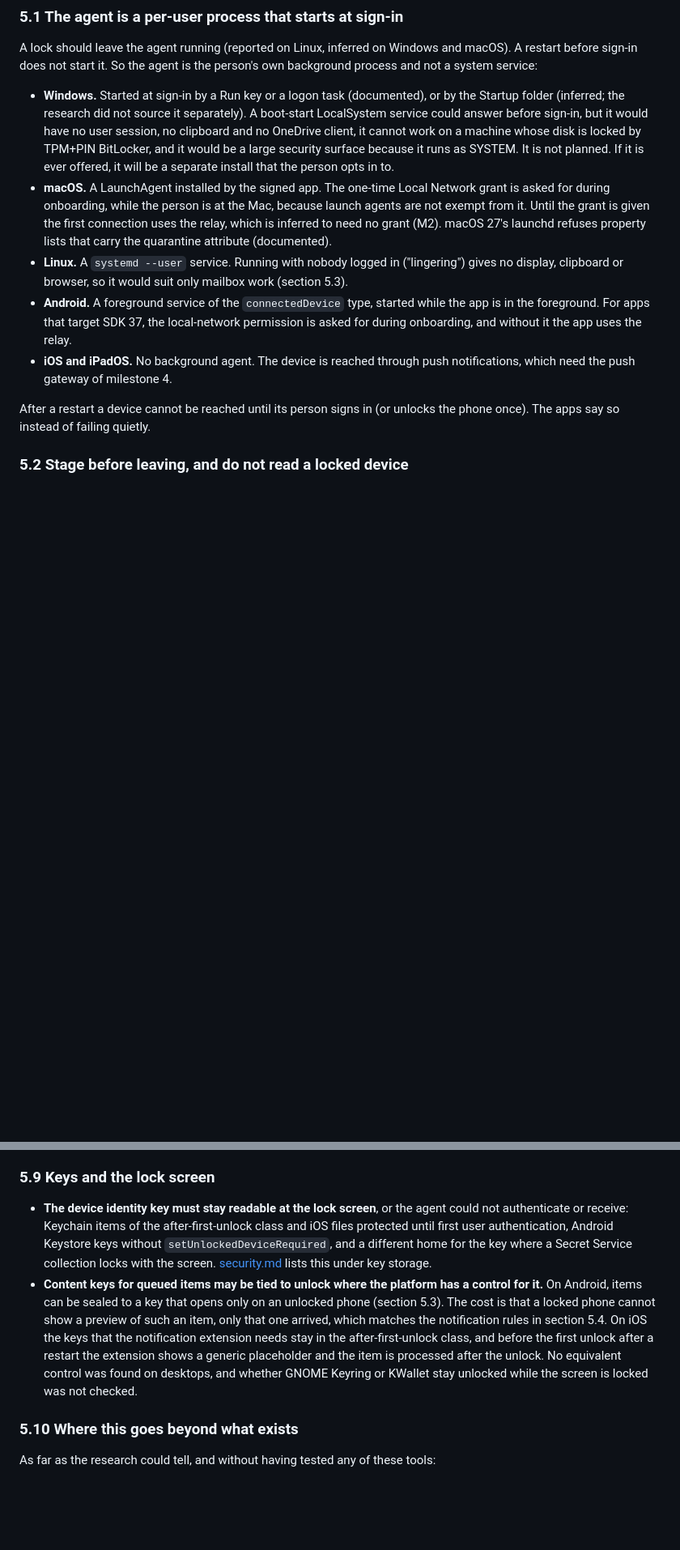
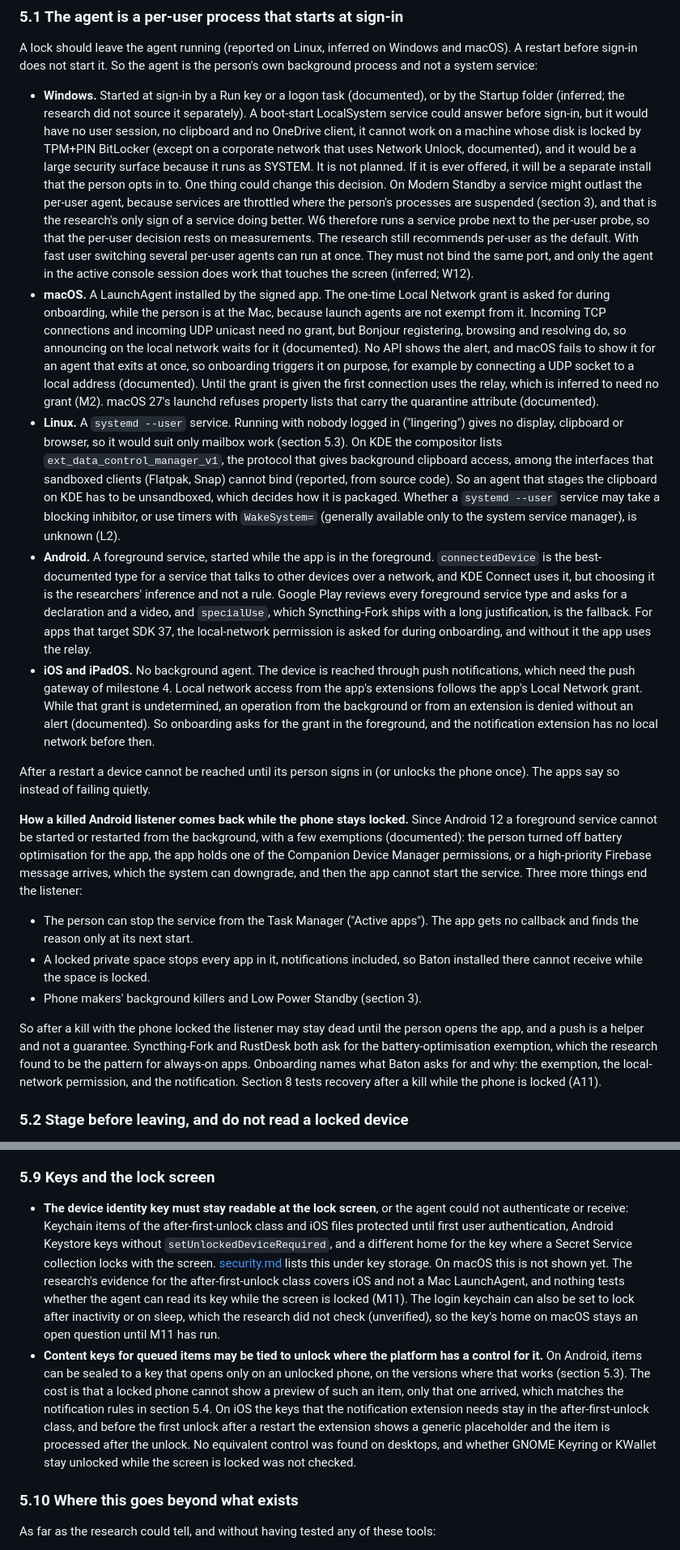
Before and after one commit to jayunewal/device-handoff, a Markdown page: docs/locked-devices.md, 2 parts joined by grey strips. Shown at 81% size. Drawn GitHub-style; blank space fills up the shorter version.

```diff
--- a/docs/locked-devices.md
+++ b/docs/locked-devices.md
@@ -155,13 +155,21 @@ These are proposals for review. They refine the rules in [architecture.md](archi
 
 A lock should leave the agent running (reported on Linux, inferred on Windows and macOS). A restart before sign-in does not start it. So the agent is the person's own background process and not a system service:
 
-- **Windows.** Started at sign-in by a Run key or a logon task (documented), or by the Startup folder (inferred; the research did not source it separately). A boot-start LocalSystem service could answer before sign-in, but it would have no user session, no clipboard and no OneDrive client, it cannot work on a machine whose disk is locked by TPM+PIN BitLocker, and it would be a large security surface because it runs as SYSTEM. It is not planned. If it is ever offered, it will be a separate install that the person opts in to.
-- **macOS.** A LaunchAgent installed by the signed app. The one-time Local Network grant is asked for during onboarding, while the person is at the Mac, because launch agents are not exempt from it. Until the grant is given the first connection uses the relay, which is inferred to need no grant (M2). macOS 27's launchd refuses property lists that carry the quarantine attribute (documented).
-- **Linux.** A `systemd --user` service. Running with nobody logged in ("lingering") gives no display, clipboard or browser, so it would suit only mailbox work (section 5.3).
-- **Android.** A foreground service of the `connectedDevice` type, started while the app is in the foreground. For apps that target SDK 37, the local-network permission is asked for during onboarding, and without it the app uses the relay.
-- **iOS and iPadOS.** No background agent. The device is reached through push notifications, which need the push gateway of milestone 4.
+- **Windows.** Started at sign-in by a Run key or a logon task (documented), or by the Startup folder (inferred; the research did not source it separately). A boot-start LocalSystem service could answer before sign-in, but it would have no user session, no clipboard and no OneDrive client, it cannot work on a machine whose disk is locked by TPM+PIN BitLocker (except on a corporate network that uses Network Unlock, documented), and it would be a large security surface because it runs as SYSTEM. It is not planned. If it is ever offered, it will be a separate install that the person opts in to. One thing could change this decision. On Modern Standby a service might outlast the per-user agent, because services are throttled where the person's processes are suspended (section 3), and that is the research's only sign of a service doing better. W6 therefore runs a service probe next to the per-user probe, so that the per-user decision rests on measurements. The research still recommends per-user as the default. With fast user switching several per-user agents can run at once. They must not bind the same port, and only the agent in the active console session does work that touches the screen (inferred; W12).
+- **macOS.** A LaunchAgent installed by the signed app. The one-time Local Network grant is asked for during onboarding, while the person is at the Mac, because launch agents are not exempt from it. Incoming TCP connections and incoming UDP unicast need no grant, but Bonjour registering, browsing and resolving do, so announcing on the local network waits for it (documented). No API shows the alert, and macOS fails to show it for an agent that exits at once, so onboarding triggers it on purpose, for example by connecting a UDP socket to a local address (documented). Until the grant is given the first connection uses the relay, which is inferred to need no grant (M2). macOS 27's launchd refuses property lists that carry the quarantine attribute (documented).
+- **Linux.** A `systemd --user` service. Running with nobody logged in ("lingering") gives no display, clipboard or browser, so it would suit only mailbox work (section 5.3). On KDE the compositor lists `ext_data_control_manager_v1`, the protocol that gives background clipboard access, among the interfaces that sandboxed clients (Flatpak, Snap) cannot bind (reported, from source code). So an agent that stages the clipboard on KDE has to be unsandboxed, which decides how it is packaged. Whether a `systemd --user` service may take a blocking inhibitor, or use timers with `WakeSystem=` (generally available only to the system service manager), is unknown (L2).
+- **Android.** A foreground service, started while the app is in the foreground. `connectedDevice` is the best-documented type for a service that talks to other devices over a network, and KDE Connect uses it, but choosing it is the researchers' inference and not a rule. Google Play reviews every foreground service type and asks for a declaration and a video, and `specialUse`, which Syncthing-Fork ships with a long justification, is the fallback. For apps that target SDK 37, the local-network permission is asked for during onboarding, and without it the app uses the relay.
+- **iOS and iPadOS.** No background agent. The device is reached through push notifications, which need the push gateway of milestone 4. Local network access from the app's extensions follows the app's Local Network grant. While that grant is undetermined, an operation from the background or from an extension is denied without an alert (documented). So onboarding asks for the grant in the foreground, and the notification extension has no local network before then.
 
 After a restart a device cannot be reached until its person signs in (or unlocks the phone once). The apps say so instead of failing quietly.
+
+**How a killed Android listener comes back while the phone stays locked.** Since Android 12 a foreground service cannot be started or restarted from the background, with a few exemptions (documented): the person turned off battery optimisation for the app, the app holds one of the Companion Device Manager permissions, or a high-priority Firebase message arrives, which the system can downgrade, and then the app cannot start the service. Three more things end the listener:
+
+- The person can stop the service from the Task Manager ("Active apps"). The app gets no callback and finds the reason only at its next start.
+- A locked private space stops every app in it, notifications included, so Baton installed there cannot receive while the space is locked.
+- Phone makers' background killers and Low Power Standby (section 3).
+
+So after a kill with the phone locked the listener may stay dead until the person opens the app, and a push is a helper and not a guarantee. Syncthing-Fork and RustDesk both ask for the battery-optimisation exemption, which the research found to be the pattern for always-on apps. Onboarding names what Baton asks for and why: the exemption, the local-network permission, and the notification. Section 8 tests recovery after a kill while the phone is locked (A11).
 
 ### 5.2 Stage before leaving, and do not read a locked device
 
@@ -272,8 +280,8 @@ No documented way for a third party captures a locked session on any platform ex
 
 ### 5.9 Keys and the lock screen
 
-- **The device identity key must stay readable at the lock screen**, or the agent could not authenticate or receive: Keychain items of the after-first-unlock class and iOS files protected until first user authentication, Android Keystore keys without `setUnlockedDeviceRequired`, and a different home for the key where a Secret Service collection locks with the screen. [security.md](security.md) lists this under key storage.
-- **Content keys for queued items may be tied to unlock where the platform has a control for it.** On Android, items can be sealed to a key that opens only on an unlocked phone (section 5.3). The cost is that a locked phone cannot show a preview of such an item, only that one arrived, which matches the notification rules in section 5.4. On iOS the keys that the notification extension needs stay in the after-first-unlock class, and before the first unlock after a restart the extension shows a generic placeholder and the item is processed after the unlock. No equivalent control was found on desktops, and whether GNOME Keyring or KWallet stay unlocked while the screen is locked was not checked.
+- **The device identity key must stay readable at the lock screen**, or the agent could not authenticate or receive: Keychain items of the after-first-unlock class and iOS files protected until first user authentication, Android Keystore keys without `setUnlockedDeviceRequired`, and a different home for the key where a Secret Service collection locks with the screen. [security.md](security.md) lists this under key storage. On macOS this is not shown yet. The research's evidence for the after-first-unlock class covers iOS and not a Mac LaunchAgent, and nothing tests whether the agent can read its key while the screen is locked (M11). The login keychain can also be set to lock after inactivity or on sleep, which the research did not check (unverified), so the key's home on macOS stays an open question until M11 has run.
+- **Content keys for queued items may be tied to unlock where the platform has a control for it.** On Android, items can be sealed to a key that opens only on an unlocked phone, on the versions where that works (section 5.3). The cost is that a locked phone cannot show a preview of such an item, only that one arrived, which matches the notification rules in section 5.4. On iOS the keys that the notification extension needs stay in the after-first-unlock class, and before the first unlock after a restart the extension shows a generic placeholder and the item is processed after the unlock. No equivalent control was found on desktops, and whether GNOME Keyring or KWallet stay unlocked while the screen is locked was not checked.
 
 ### 5.10 Where this goes beyond what exists
 
```
Also changed, not shown: other parts of docs/locked-devices.md (+7 -7 lines).
